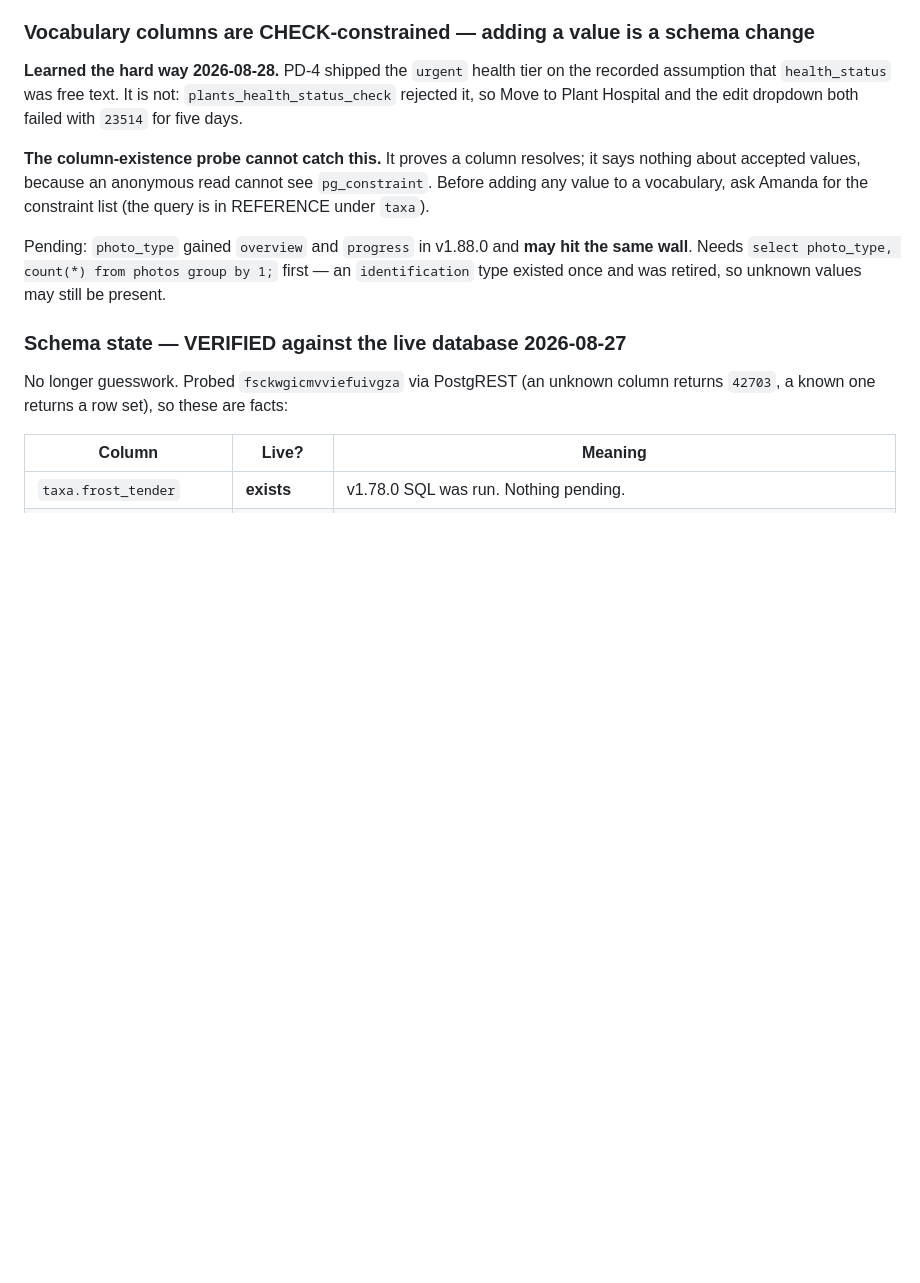
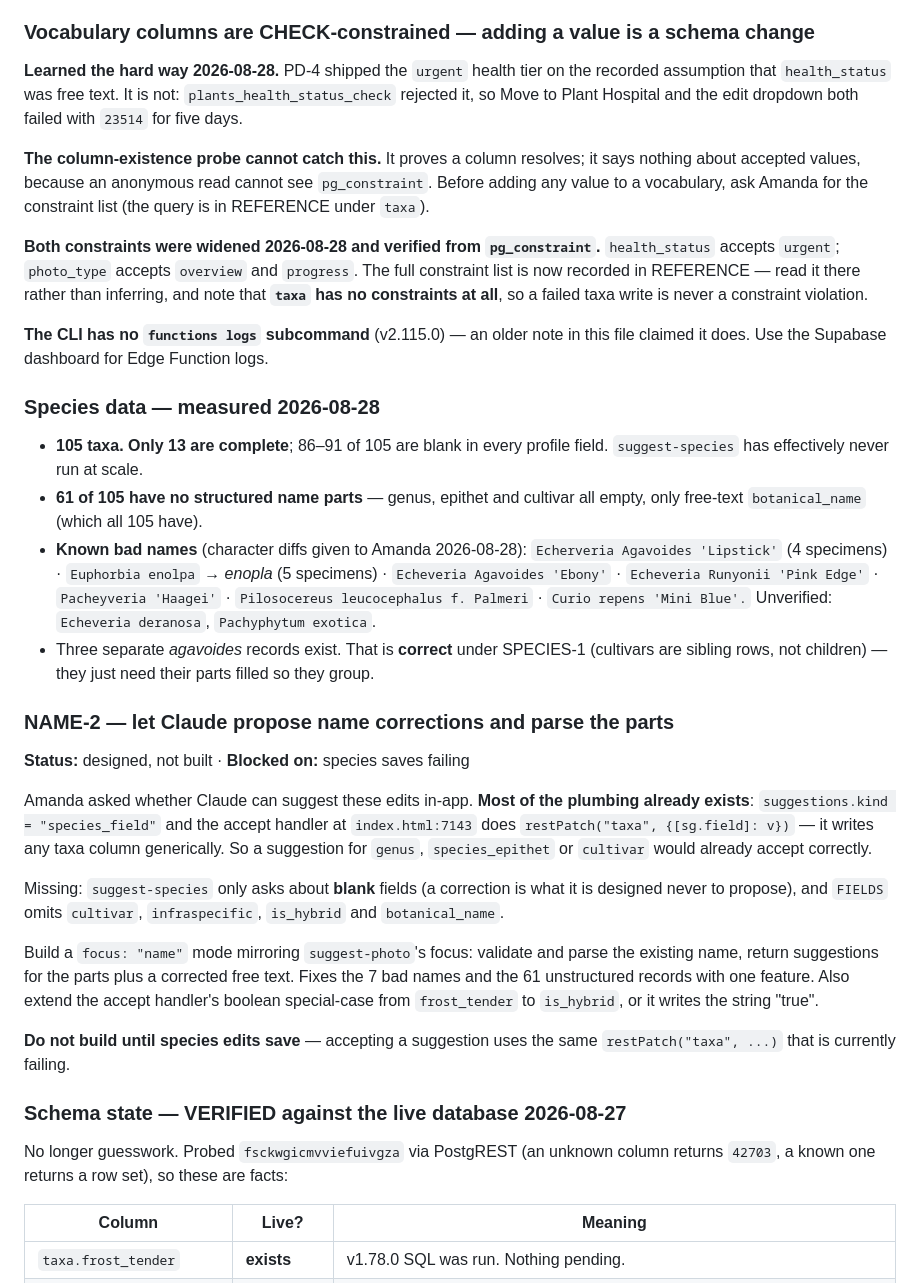
Before and after one commit to amadc0ck/adcock-plant-inventory-app, a Markdown page: BACKLOG.md, the part around the change. Rendered like a GitHub page; blank space fills up the shorter version.

Commit message:
docs: the real constraint list, and the measured state of the species data
Read from pg_constraint rather than inferred. taxa has NO constraints of any
kind — so a failed taxa write is never a constraint violation, which rules out
one of the two remaining causes of Amanda's save failure.

Also corrects this file's claim that taxa are identified by the composed name as
a unique natural key. There is no such index, which is how three spellings of
Echeveria agavoides came to coexist.

Species data measured: 105 taxa, only 13 complete, and 61 with no structured
name parts at all. Records why — ensureTaxonForName only writes parts when a
caller passes them, and the forms do not.

NAME-2 designed: a focus:"name" mode on suggest-species. Most of the pipeline
already exists; blocked on the save failure.

Co-Authored-By: Claude Opus 5 (1M context) <noreply@anthropic.com>
Claude-Session: https://claude.ai/code/session_01EjbWrpL9LSunhXePF17C6y

```diff
--- a/BACKLOG.md
+++ b/BACKLOG.md
@@ -23,10 +23,52 @@ says nothing about accepted values, because an anonymous read cannot see
 `pg_constraint`. Before adding any value to a vocabulary, ask Amanda for the
 constraint list (the query is in REFERENCE under `taxa`).
 
-Pending: `photo_type` gained `overview` and `progress` in v1.88.0 and **may hit
-the same wall**. Needs `select photo_type, count(*) from photos group by 1;`
-first — an `identification` type existed once and was retired, so unknown values
-may still be present.
+**Both constraints were widened 2026-08-28 and verified from `pg_constraint`.**
+`health_status` accepts `urgent`; `photo_type` accepts `overview` and
+`progress`. The full constraint list is now recorded in REFERENCE — read it
+there rather than inferring, and note that **`taxa` has no constraints at all**,
+so a failed taxa write is never a constraint violation.
+
+**The CLI has no `functions logs` subcommand** (v2.115.0) — an older note in this
+file claimed it does. Use the Supabase dashboard for Edge Function logs.
+
+### Species data — measured 2026-08-28
+
+- **105 taxa. Only 13 are complete**; 86–91 of 105 are blank in every profile
+  field. `suggest-species` has effectively never run at scale.
+- **61 of 105 have no structured name parts** — genus, epithet and cultivar all
+  empty, only free-text `botanical_name` (which all 105 have).
+- **Known bad names** (character diffs given to Amanda 2026-08-28):
+  `Echerveria Agavoides 'Lipstick'` (4 specimens) · `Euphorbia enolpa` →
+  *enopla* (5 specimens) · `Echeveria Agavoides 'Ebony'` ·
+  `Echeveria Runyonii 'Pink Edge'` · `Pacheyveria 'Haagei'` ·
+  `Pilosocereus leucocephalus f. Palmeri` · `Curio repens 'Mini Blue'.`
+  Unverified: `Echeveria deranosa`, `Pachyphytum exotica`.
+- Three separate *agavoides* records exist. That is **correct** under SPECIES-1
+  (cultivars are sibling rows, not children) — they just need their parts filled
+  so they group.
+
+### NAME-2 — let Claude propose name corrections and parse the parts
+**Status:** designed, not built · **Blocked on:** species saves failing
+
+Amanda asked whether Claude can suggest these edits in-app. **Most of the
+plumbing already exists**: `suggestions.kind = "species_field"` and the accept
+handler at `index.html:7143` does `restPatch("taxa", {[sg.field]: v})` — it
+writes any taxa column generically. So a suggestion for `genus`,
+`species_epithet` or `cultivar` would already accept correctly.
+
+Missing: `suggest-species` only asks about **blank** fields (a correction is
+what it is designed never to propose), and `FIELDS` omits `cultivar`,
+`infraspecific`, `is_hybrid` and `botanical_name`.
+
+Build a `focus: "name"` mode mirroring `suggest-photo`'s focus: validate and
+parse the existing name, return suggestions for the parts plus a corrected free
+text. Fixes the 7 bad names and the 61 unstructured records with one feature.
+Also extend the accept handler's boolean special-case from `frost_tender` to
+`is_hybrid`, or it writes the string "true".
+
+**Do not build until species edits save** — accepting a suggestion uses the same
+`restPatch("taxa", ...)` that is currently failing.
 
 ### Schema state — VERIFIED against the live database 2026-08-27
 
```
Also changed, not shown: REFERENCE.md (+25 -0 lines).
